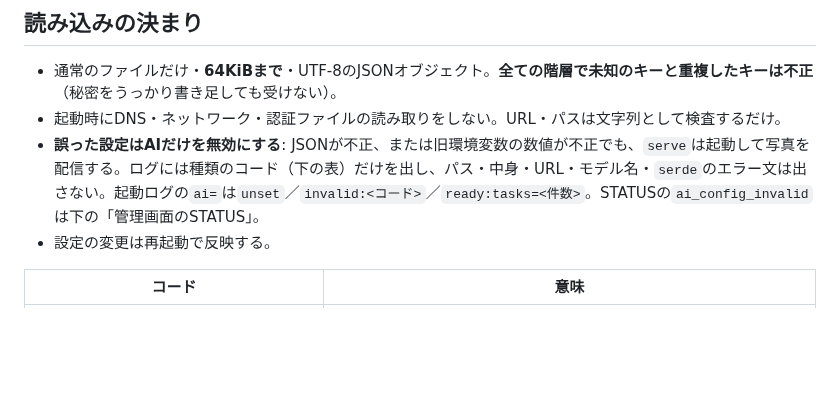
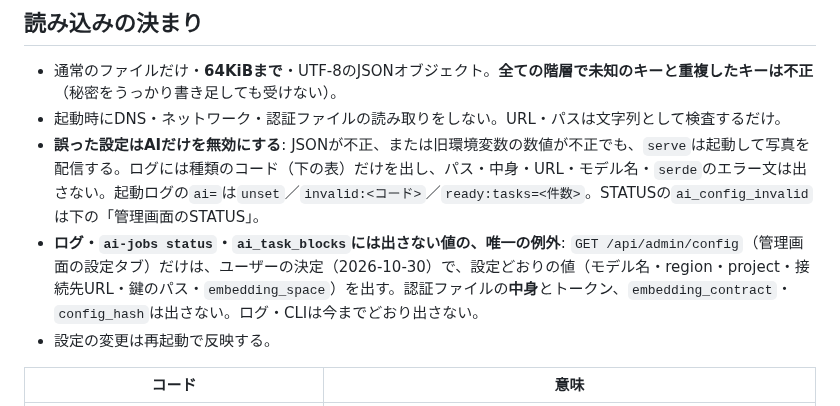
Before and after one commit to ysogabe/geoframe, a Markdown page: docs/rust-migration/ai-config.md, the part around the change. Drawn GitHub-style; blank space fills up the shorter version.

```diff
--- a/docs/rust-migration/ai-config.md
+++ b/docs/rust-migration/ai-config.md
@@ -8,6 +8,7 @@
 - 通常のファイルだけ・**64KiBまで**・UTF-8のJSONオブジェクト。**全ての階層で未知のキーと重複したキーは不正**（秘密をうっかり書き足しても受けない）。
 - 起動時にDNS・ネットワーク・認証ファイルの読み取りをしない。URL・パスは文字列として検査するだけ。
 - **誤った設定はAIだけを無効にする**: JSONが不正、または旧環境変数の数値が不正でも、`serve`は起動して写真を配信する。ログには種類のコード（下の表）だけを出し、パス・中身・URL・モデル名・`serde`のエラー文は出さない。起動ログの`ai=`は`unset`／`invalid:<コード>`／`ready:tasks=<件数>`。STATUSの`ai_config_invalid`は下の「管理画面のSTATUS」。
+- **ログ・`ai-jobs status`・`ai_task_blocks`には出さない値の、唯一の例外**: `GET /api/admin/config`（管理画面の設定タブ）だけは、ユーザーの決定（2026-10-30）で、設定どおりの値（モデル名・region・project・接続先URL・鍵のパス・`embedding_space`）を出す。認証ファイルの**中身**とトークン、`embedding_contract`・`config_hash`は出さない。ログ・CLIは今までどおり出さない。
 - 設定の変更は再起動で反映する。
 
 | コード | 意味 |
```
Also changed, not shown: docs/architecture/photo-pipeline.md (+1 -0 lines).
